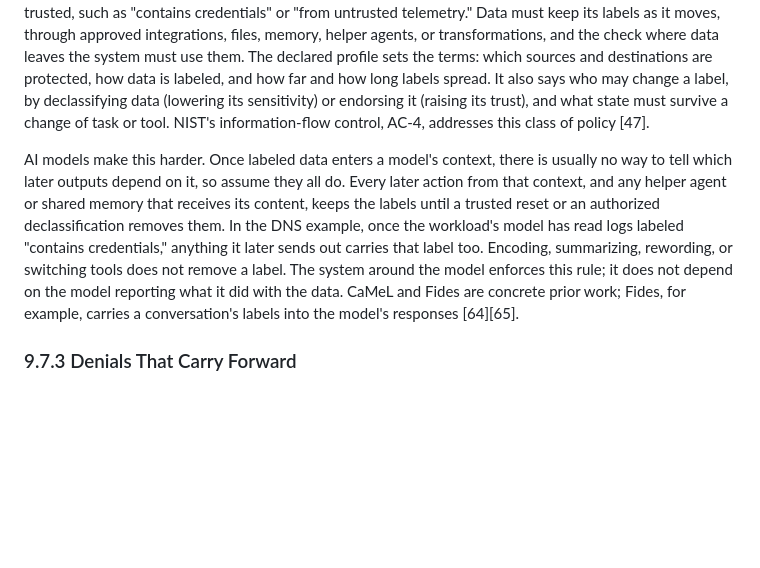
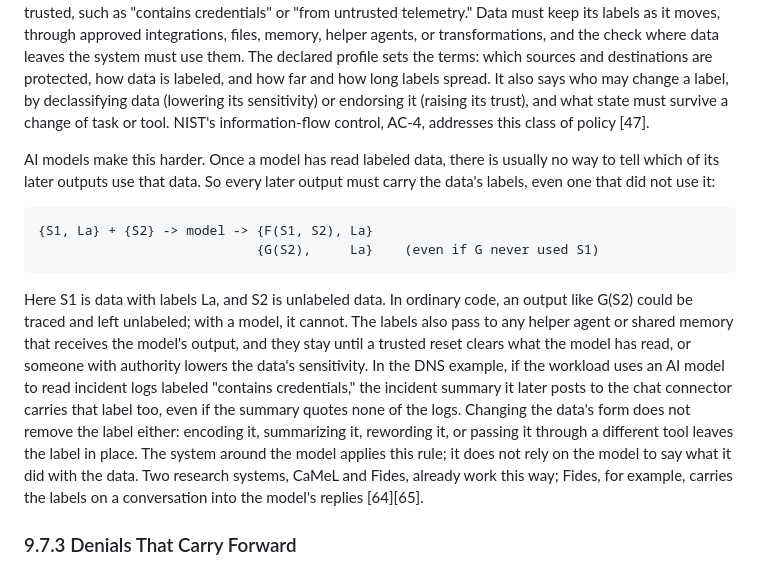
Before and after one commit to ztunion/ZAF-Willamette, a Markdown page: last-mile-authorization.md, the part around the change. Drawn GitHub-style; blank space fills up the shorter version.

````diff
--- a/last-mile-authorization.md
+++ b/last-mile-authorization.md
@@ -676,7 +676,12 @@ An action allowed on its own can still be wrong given what came before. Authoriz
 
 Two permitted actions can add up to one that is not. A permitted read followed by a permitted send does not make the resulting disclosure permitted. In the DNS example, the workload may read incident logs and may post to a chat connector, but secrets in those logs must not leave through that post. The way to stop it is with labels: tags attached to data that record where it came from, how sensitive it is, or how far it can be trusted, such as "contains credentials" or "from untrusted telemetry." Data must keep its labels as it moves, through approved integrations, files, memory, helper agents, or transformations, and the check where data leaves the system must use them. The declared profile sets the terms: which sources and destinations are protected, how data is labeled, and how far and how long labels spread. It also says who may change a label, by declassifying data (lowering its sensitivity) or endorsing it (raising its trust), and what state must survive a change of task or tool. NIST's information-flow control, AC-4, addresses this class of policy \[47\].
 
-AI models make this harder. Once labeled data enters a model's context, there is usually no way to tell which later outputs depend on it, so assume they all do. Every later action from that context, and any helper agent or shared memory that receives its content, keeps the labels until a trusted reset or an authorized declassification removes them. In the DNS example, once the workload's model has read logs labeled "contains credentials," anything it later sends out carries that label too. Encoding, summarizing, rewording, or switching tools does not remove a label. The system around the model enforces this rule; it does not depend on the model reporting what it did with the data. CaMeL and Fides are concrete prior work; Fides, for example, carries a conversation's labels into the model's responses \[64\]\[65\].
+AI models make this harder. Once a model has read labeled data, there is usually no way to tell which of its later outputs use that data. So every later output must carry the data's labels, even one that did not use it:
+```
+{S1, La} + {S2} -> model -> {F(S1, S2), La}
+                            {G(S2),     La}    (even if G never used S1)
+```
+Here S1 is data with labels La, and S2 is unlabeled data. In ordinary code, an output like G(S2) could be traced and left unlabeled; with a model, it cannot. The labels also pass to any helper agent or shared memory that receives the model's output, and they stay until a trusted reset clears what the model has read, or someone with authority lowers the data's sensitivity. In the DNS example, if the workload uses an AI model to read incident logs labeled "contains credentials," the incident summary it later posts to the chat connector carries that label too, even if the summary quotes none of the logs. Changing the data's form does not remove the label either: encoding it, summarizing it, rewording it, or passing it through a different tool leaves the label in place. The system around the model applies this rule; it does not rely on the model to say what it did with the data. Two research systems, CaMeL and Fides, already work this way; Fides, for example, carries the labels on a conversation into the model's replies \[64\]\[65\].
 
 ### 9.7.3 Denials That Carry Forward
 
````
